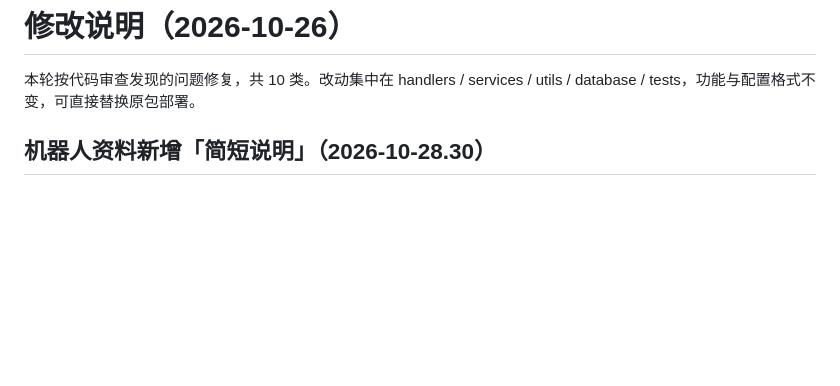
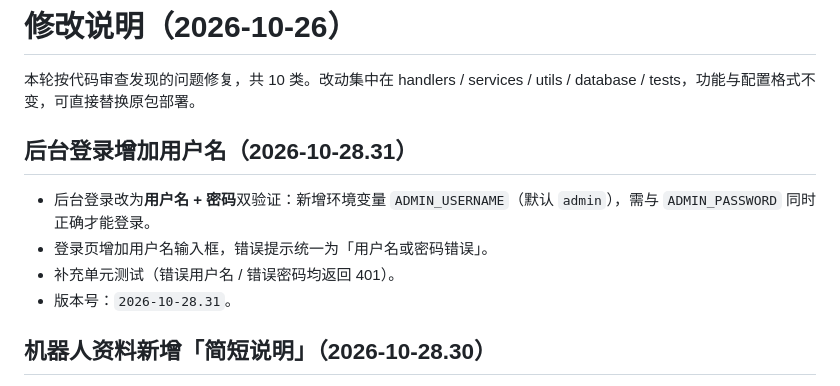
Before and after one commit to qwertyuiop087/daqing, a Markdown page: 修改说明.md, the part around the change. Drawn GitHub-style; blank space fills up the shorter version.

Commit message:
?????????(ADMIN_USERNAME)(2026-10-28.31)

```diff
--- a/修改说明.md
+++ b/修改说明.md
@@ -1,6 +1,13 @@
 # 修改说明（2026-10-26）
 
 本轮按代码审查发现的问题修复，共 10 类。改动集中在 handlers / services / utils / database / tests，功能与配置格式不变，可直接替换原包部署。
+
+## 后台登录增加用户名（2026-10-28.31）
+
+- 后台登录改为**用户名 + 密码**双验证：新增环境变量 `ADMIN_USERNAME`（默认 `admin`），需与 `ADMIN_PASSWORD` 同时正确才能登录。
+- 登录页增加用户名输入框，错误提示统一为「用户名或密码错误」。
+- 补充单元测试（错误用户名 / 错误密码均返回 401）。
+- 版本号：`2026-10-28.31`。
 
 ## 机器人资料新增「简短说明」（2026-10-28.30）
 
```
